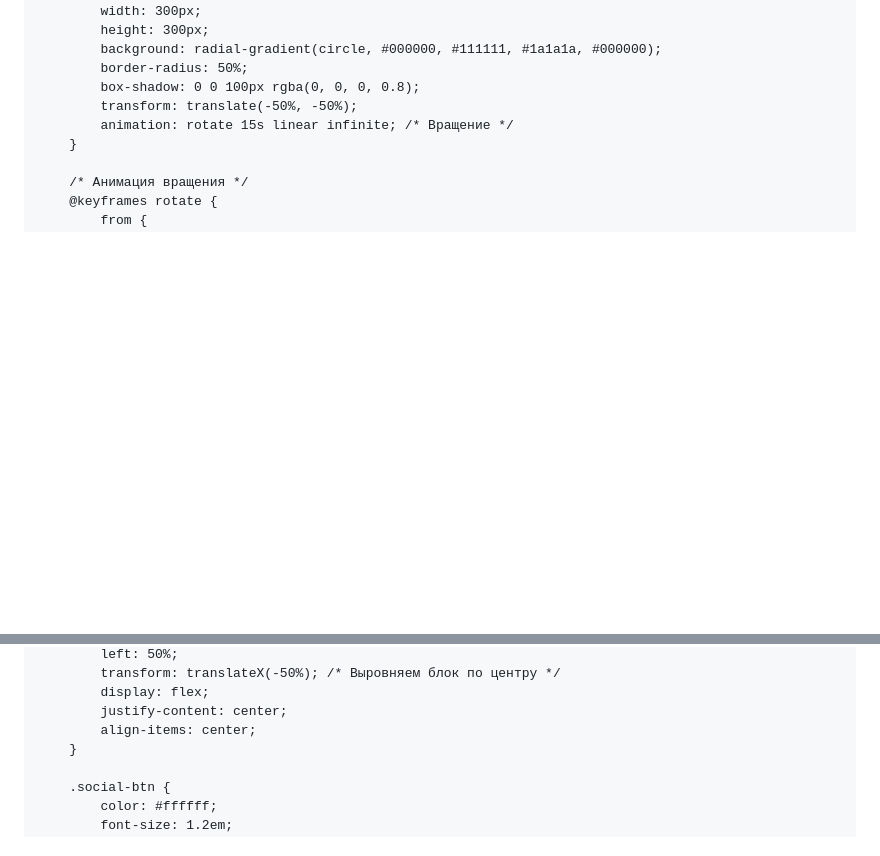
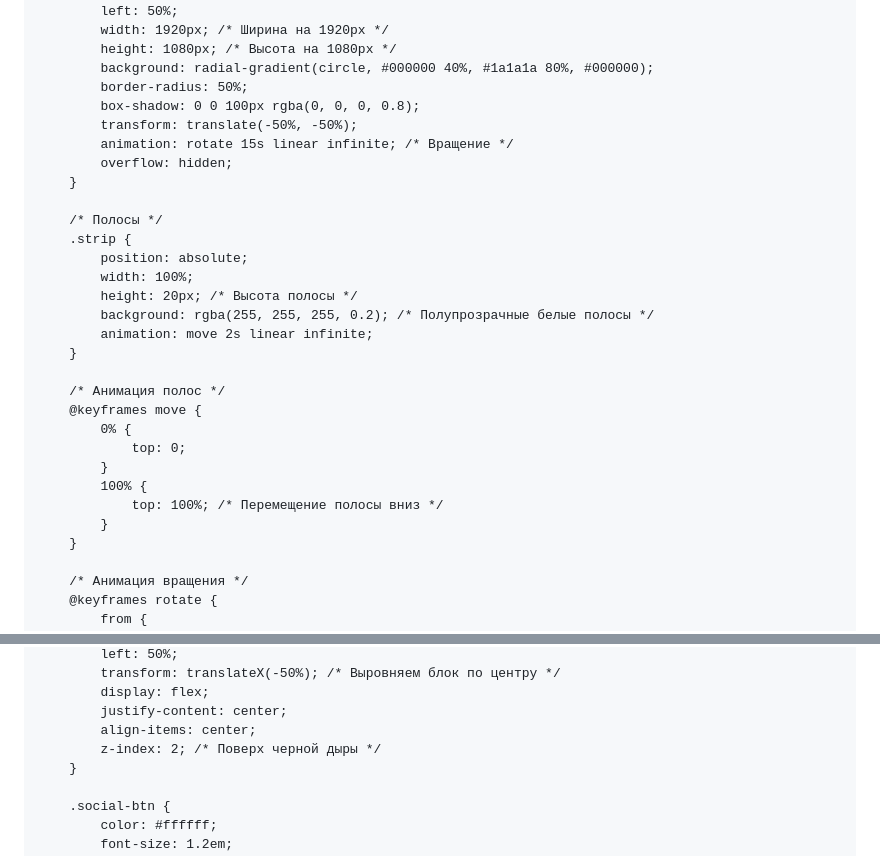
Before and after one commit to kiyuwww/OpenCodeSecuresite, a Markdown page: README.md, 2 parts joined by grey strips. Rendered like a GitHub page; blank space fills up the shorter version.

```diff
--- a/README.md
+++ b/README.md
@@ -12,6 +12,7 @@
             font-family: 'Arial', sans-serif;
             color: #ffffff;
             height: 100vh;
+            width: 100vw;
             overflow: hidden;
             display: flex;
             justify-content: center;
@@ -25,13 +26,33 @@
             position: absolute;
             top: 50%;
             left: 50%;
-            width: 300px;
-            height: 300px;
-            background: radial-gradient(circle, #000000, #111111, #1a1a1a, #000000);
+            width: 1920px; /* Ширина на 1920px */
+            height: 1080px; /* Высота на 1080px */
+            background: radial-gradient(circle, #000000 40%, #1a1a1a 80%, #000000);
             border-radius: 50%;
             box-shadow: 0 0 100px rgba(0, 0, 0, 0.8);
             transform: translate(-50%, -50%);
             animation: rotate 15s linear infinite; /* Вращение */
+            overflow: hidden;
+        }
+
+        /* Полосы */
+        .strip {
+            position: absolute;
+            width: 100%;
+            height: 20px; /* Высота полосы */
+            background: rgba(255, 255, 255, 0.2); /* Полупрозрачные белые полосы */
+            animation: move 2s linear infinite;
+        }
+
+        /* Анимация полос */
+        @keyframes move {
+            0% {
+                top: 0;
+            }
+            100% {
+                top: 100%; /* Перемещение полосы вниз */
+            }
         }
 
         /* Анимация вращения */
@@ -53,6 +74,7 @@
             display: flex;
             justify-content: center;
             align-items: center;
+            z-index: 2; /* Поверх черной дыры */
         }
 
         .social-btn {
```
Also changed, not shown: other parts of README.md (+6 -0 lines).
